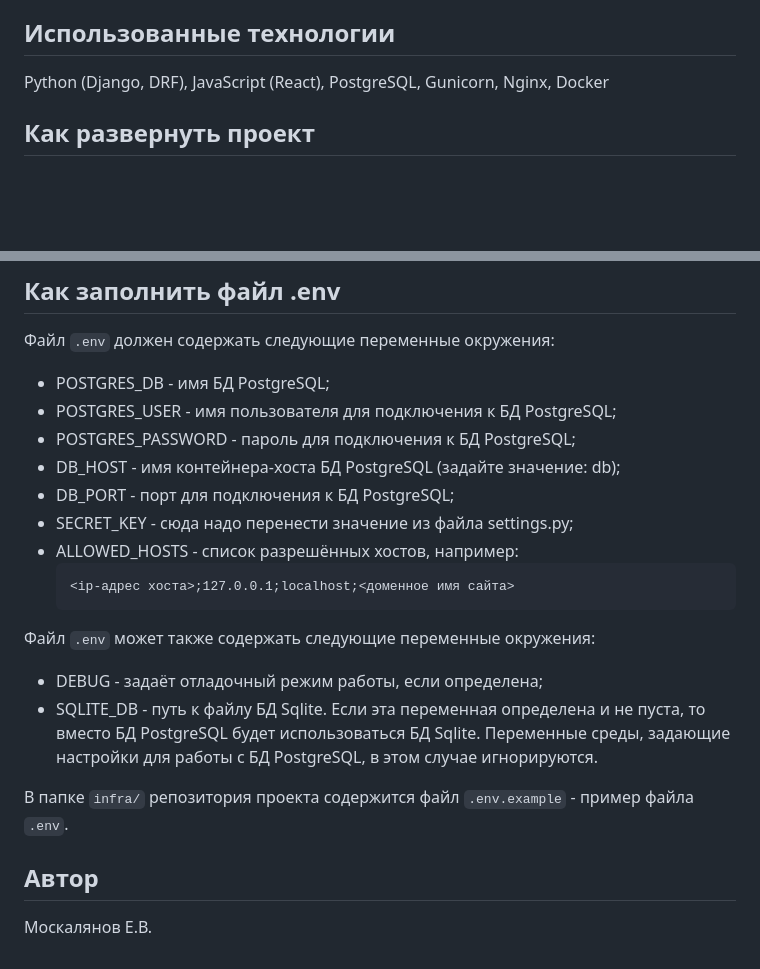
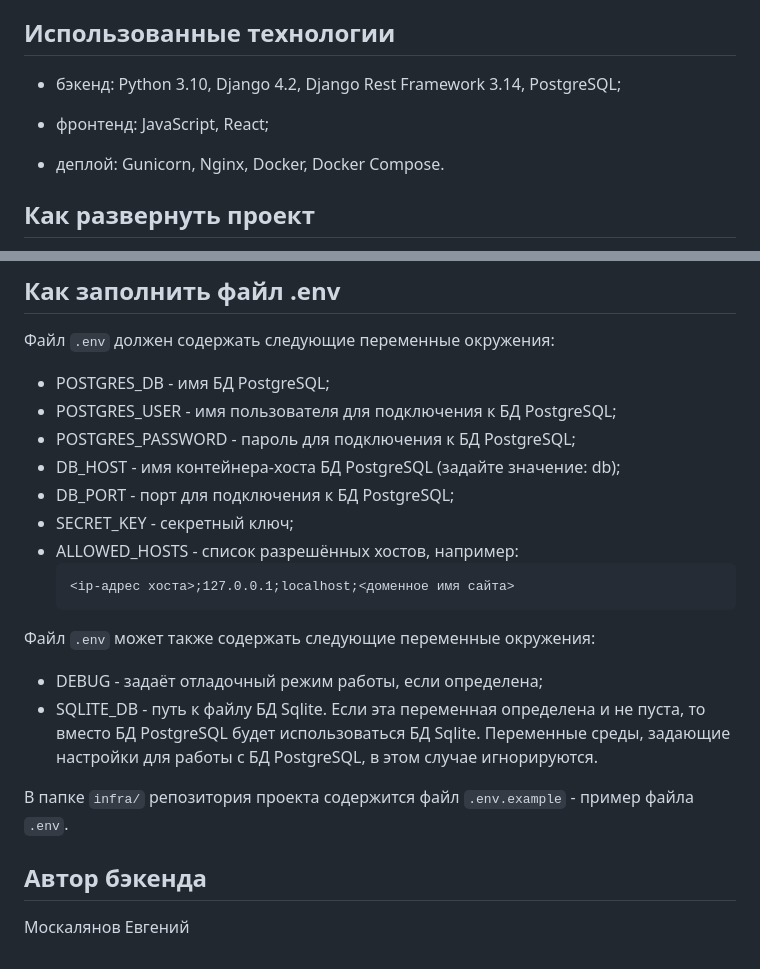
Before and after one commit to eugemos/foodgram-project-react, a Markdown page: README.md, 2 parts joined by grey strips. Drawn GitHub-style; blank space fills up the shorter version.

Commit message:
Рефакторинг README.

````diff
--- a/README.md
+++ b/README.md
@@ -12,7 +12,21 @@
 - скачивать себе на компьютер список покупок в текстовом виде.
 
 ## Использованные технологии
-Python (Django, DRF), JavaScript (React), PostgreSQL, Gunicorn, Nginx, Docker
+* бэкенд:
+Python 3.10,
+Django 4.2,
+Django Rest Framework 3.14,
+PostgreSQL;
+
+* фронтенд:
+JavaScript,
+React;
+
+* деплой:
+Gunicorn,
+Nginx,
+Docker,
+Docker Compose.
 
 ## Как развернуть проект
 1. Создать на хосте папку проекта (например, /foodgram).
@@ -55,7 +69,7 @@ Python (Django, DRF), JavaScript (React), PostgreSQL, Gunicorn, Nginx, Docker
 - POSTGRES_PASSWORD - пароль для подключения к БД PostgreSQL;
 - DB_HOST - имя контейнера-хоста БД PostgreSQL (задайте значение: db);
 - DB_PORT - порт для подключения к БД PostgreSQL;
-- SECRET_KEY - сюда надо перенести значение из файла settings.py;
+- SECRET_KEY - секретный ключ;
 - ALLOWED_HOSTS - список разрешённых хостов, например:
     ```
     <ip-адрес хоста>;127.0.0.1;localhost;<доменное имя сайта>
@@ -66,5 +80,5 @@ Python (Django, DRF), JavaScript (React), PostgreSQL, Gunicorn, Nginx, Docker
 
 В папке `infra/` репозитория проекта содержится файл `.env.example` - пример файла `.env`.
 
-## Автор
-Москалянов Е.В.
+## Автор бэкенда
+Москалянов Евгений
````
Also changed, not shown: other parts of README.md (+1 -1 lines).
